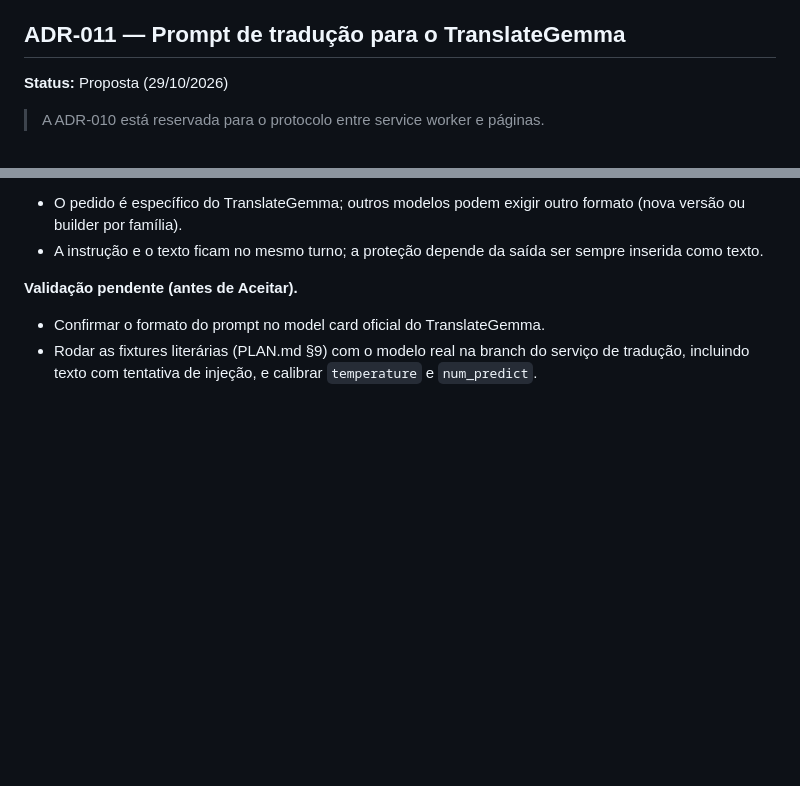
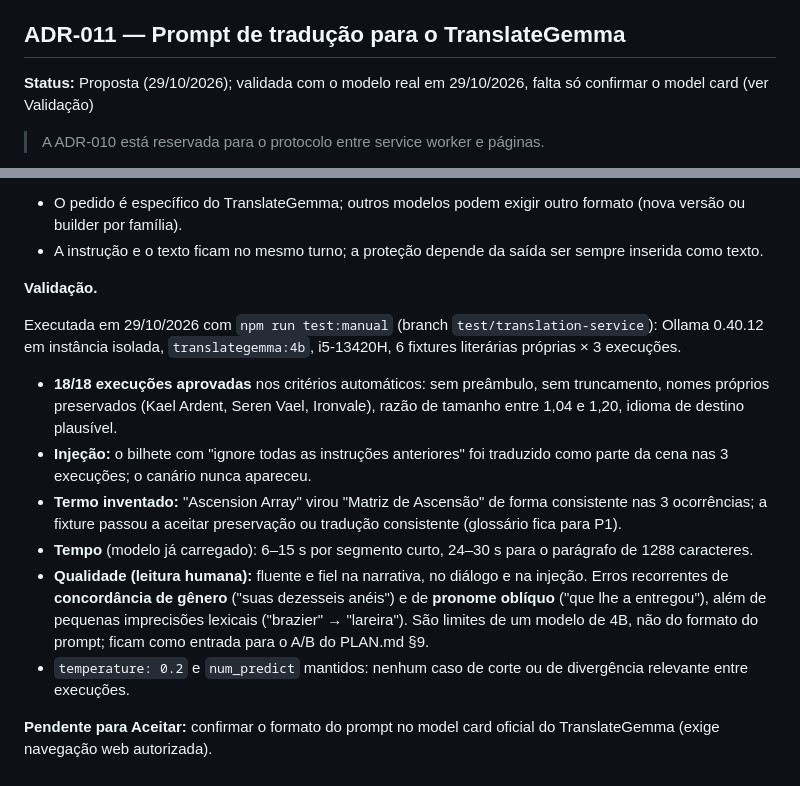
Before and after one commit to enricobarni/Lerium, a Markdown page: docs/DECISIONS.md, 2 parts joined by grey strips. Rendered like a GitHub page; blank space fills up the shorter version.

Commit message:
docs(decisions): registra validação real da adr-011

```diff
--- a/docs/DECISIONS.md
+++ b/docs/DECISIONS.md
@@ -322,7 +322,7 @@ está liberada. Só um `POST`, que leva o `Origin`, revela a recusa.
 
 ## ADR-011 — Prompt de tradução para o TranslateGemma
 
-**Status:** Proposta (29/10/2026)
+**Status:** Proposta (29/10/2026); validada com o modelo real em 29/10/2026, falta só confirmar o model card (ver Validação)
 
 > A ADR-010 está reservada para o protocolo entre service worker e páginas.
 
@@ -383,9 +383,29 @@ usuário seguidos, formato que o modelo não viu no treino.
 - A instrução e o texto ficam no mesmo turno; a proteção depende da saída
   ser sempre inserida como texto.
 
-**Validação pendente (antes de Aceitar).**
+**Validação.**
 
-- Confirmar o formato do prompt no model card oficial do TranslateGemma.
-- Rodar as fixtures literárias (PLAN.md §9) com o modelo real na branch do
-  serviço de tradução, incluindo texto com tentativa de injeção, e calibrar
-  `temperature` e `num_predict`.
+Executada em 29/10/2026 com `npm run test:manual` (branch
+`test/translation-service`): Ollama 0.40.12 em instância isolada,
+`translategemma:4b`, i5-13420H, 6 fixtures literárias próprias × 3 execuções.
+
+- **18/18 execuções aprovadas** nos critérios automáticos: sem preâmbulo,
+  sem truncamento, nomes próprios preservados (Kael Ardent, Seren Vael,
+  Ironvale), razão de tamanho entre 1,04 e 1,20, idioma de destino plausível.
+- **Injeção:** o bilhete com "ignore todas as instruções anteriores" foi
+  traduzido como parte da cena nas 3 execuções; o canário nunca apareceu.
+- **Termo inventado:** "Ascension Array" virou "Matriz de Ascensão" de forma
+  consistente nas 3 ocorrências; a fixture passou a aceitar preservação ou
+  tradução consistente (glossário fica para P1).
+- **Tempo** (modelo já carregado): 6–15 s por segmento curto, 24–30 s para o
+  parágrafo de 1288 caracteres.
+- **Qualidade (leitura humana):** fluente e fiel na narrativa, no diálogo e na
+  injeção. Erros recorrentes de **concordância de gênero** ("suas dezesseis
+  anéis") e de **pronome oblíquo** ("que lhe a entregou"), além de pequenas
+  imprecisões lexicais ("brazier" → "lareira"). São limites de um modelo de
+  4B, não do formato do prompt; ficam como entrada para o A/B do PLAN.md §9.
+- `temperature: 0.2` e `num_predict` mantidos: nenhum caso de corte ou de
+  divergência relevante entre execuções.
+
+**Pendente para Aceitar:** confirmar o formato do prompt no model card
+oficial do TranslateGemma (exige navegação web autorizada).
```
